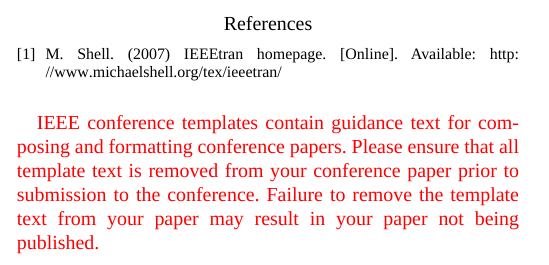
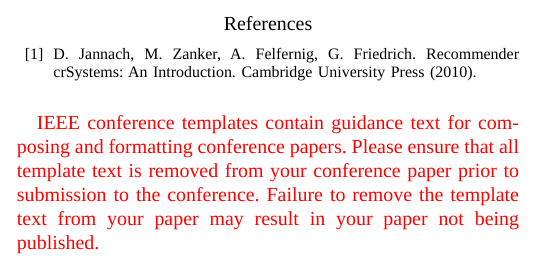
Before and after one commit to eugeneai/aiit-2021, a LaTeX paper (conference_041818.tex): part of one column of page 4 of 4, cut so that both start at the same text. Compiled offline with LuaLaTeX; a missing font is replaced by an installed copy or a similar font; a LaTeX package or settings file that is missing is left out.

```diff
--- a/conference_041818.tex
+++ b/conference_041818.tex
@@ -1,5 +1,3 @@
-\documentclass[conference]{IEEEtran}
-
 \documentclass[conference]{IEEEtran}
 \IEEEoverridecommandlockouts
 % The preceding line is only needed to identify funding in the first footnote. If that is unneeded, please comment it out.
@@ -356,8 +354,12 @@
 For papers published in translation journals, please give the English
 citation first, followed by the original foreign-language citation \cite{b6}.
 
-\bibliographystyle{./bibliography/IEEEtran}
-\bibliography{./bibliography/IEEEabrv,./bibliography/IEEEexample}
+%\bibliographystyle{./bibliography/IEEEtran}
+%\bibliography{./bibliography/IEEEabrv,./bibliography/IEEEexample}
+
+\begin{thebibliography}{99}
+  \bibitem{rs_basics} D. Jannach, M. Zanker, A. Felfernig, G. Friedrich. Recommender crSystems: An Introduction. Cambridge University Press (2010).
+\end{thebibliography}
 
 \vspace{12pt}
 \color{red}
```
Also changed, not shown: conference_041818.tex (2 more changed lines).
